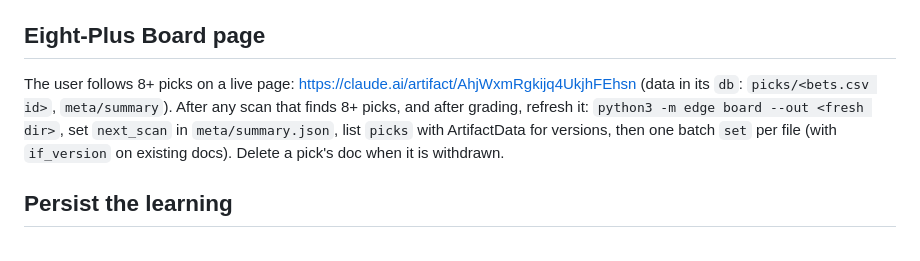
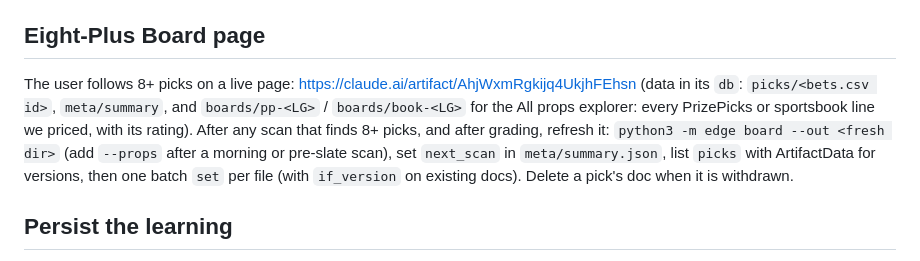
Before and after one commit to ericc112/test, a Markdown page: CLAUDE.md, the part around the change. GitHub-like rendering.

Commit message:
CLAUDE.md: board props explorer docs
Co-Authored-By: Claude Opus 5.5 <noreply@anthropic.com>
Claude-Session: https://claude.ai/code/session_01BPmHFK3moPfNRKHWcK6haY

```diff
--- a/CLAUDE.md
+++ b/CLAUDE.md
@@ -64,7 +64,7 @@ Before naming any prop, ask two questions the pricer may not: **is this player's
 - Never hand-edit `adjustments.json` to chase a recent result. Only `edge learn` changes it.
 
 ## Eight-Plus Board page
-The user follows 8+ picks on a live page: https://claude.ai/artifact/AhjWxmRgkijq4UkjhFEhsn (data in its `db`: `picks/<bets.csv id>`, `meta/summary`). After any scan that finds 8+ picks, and after grading, refresh it: `python3 -m edge board --out <fresh dir>`, set `next_scan` in `meta/summary.json`, list `picks` with ArtifactData for versions, then one batch `set` per file (with `if_version` on existing docs). Delete a pick's doc when it is withdrawn.
+The user follows 8+ picks on a live page: https://claude.ai/artifact/AhjWxmRgkijq4UkjhFEhsn (data in its `db`: `picks/<bets.csv id>`, `meta/summary`, and `boards/pp-<LG>` / `boards/book-<LG>` for the All props explorer: every PrizePicks or sportsbook line we priced, with its rating). After any scan that finds 8+ picks, and after grading, refresh it: `python3 -m edge board --out <fresh dir>` (add `--props` after a morning or pre-slate scan), set `next_scan` in `meta/summary.json`, list `picks` with ArtifactData for versions, then one batch `set` per file (with `if_version` on existing docs). Delete a pick's doc when it is withdrawn.
 
 ## Persist the learning
 Cloud containers are temporary. After any `grade`, `review`, `learn`, `add` or `tag`, commit `betting/data/`, `betting/LESSONS.md` and `betting/POSTMORTEMS.md` and push, or the learning is lost.
```
